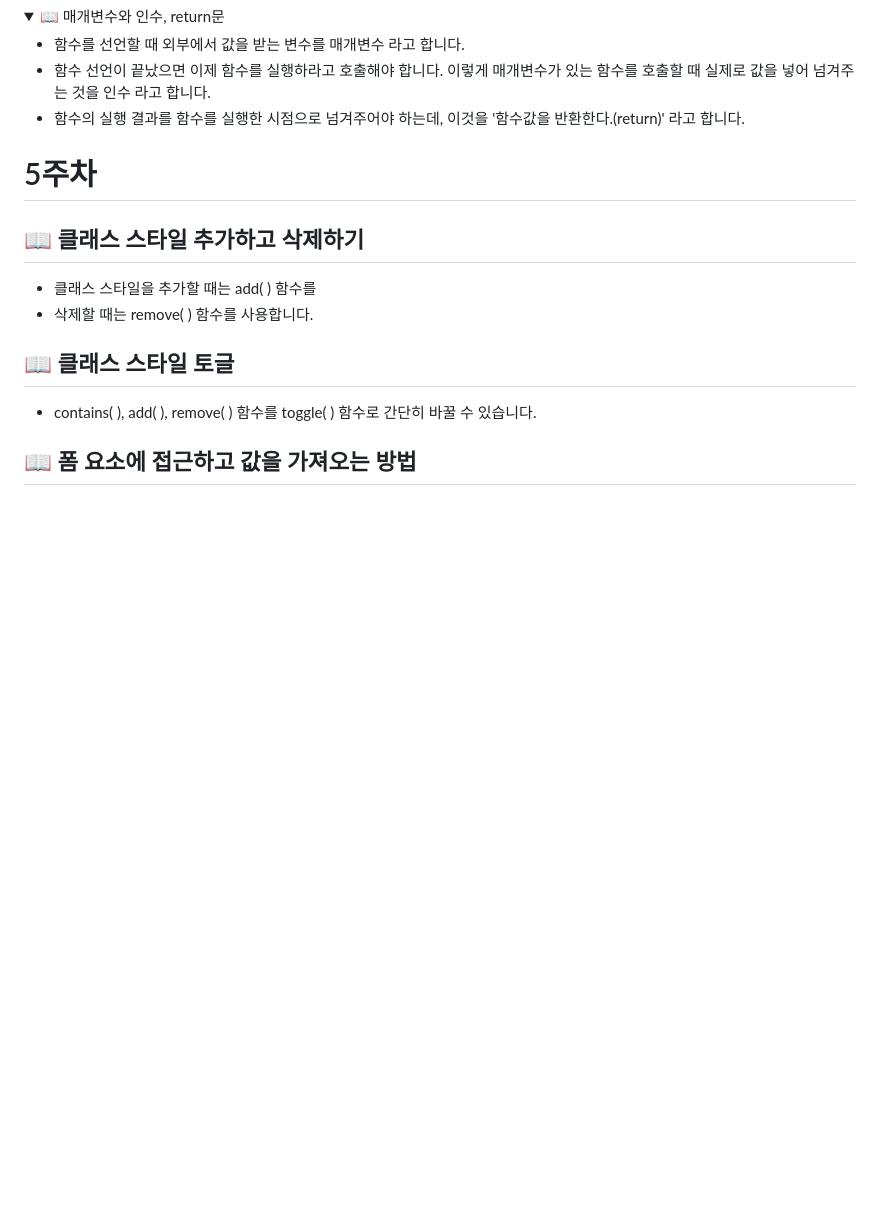
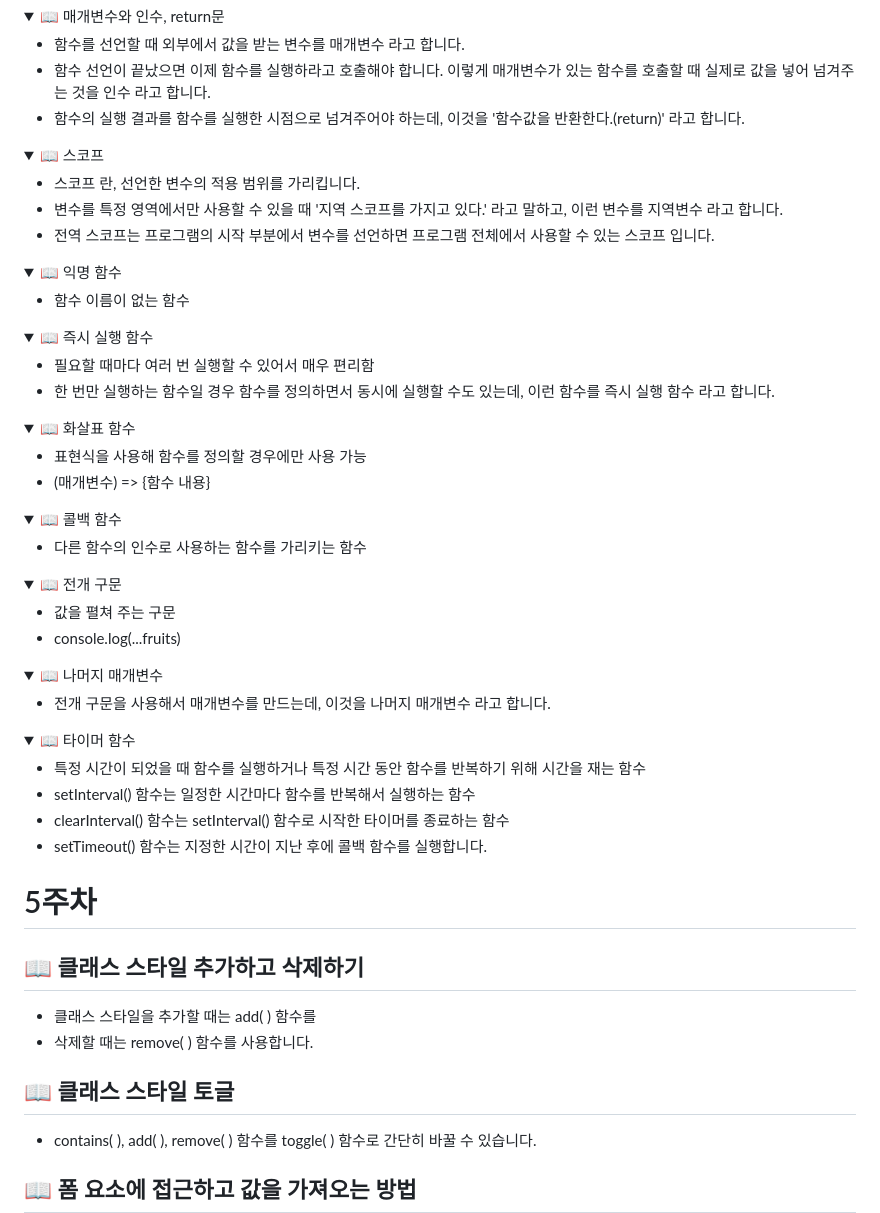
Before and after one commit to Brem0827/23-JavaScript, a Markdown page: README.md, the part around the change. Drawn GitHub-style; folded sections open; blank space fills up the shorter version.

Commit message:
Update Week 6
2023/04/10

```diff
--- a/README.md
+++ b/README.md
@@ -114,6 +114,62 @@
 * 함수를 선언할 때 외부에서 값을 받는 변수를 매개변수 라고 합니다.
 * 함수 선언이 끝났으면 이제 함수를 실행하라고 호출해야 합니다. 이렇게 매개변수가 있는 함수를 호출할 때 실제로 값을 넣어 넘겨주는 것을 인수 라고 합니다.
 * 함수의 실행 결과를 함수를 실행한 시점으로 넘겨주어야 하는데, 이것을 '함수값을 반환한다.(return)' 라고 합니다.
+
+</details>
+
+<details><summary>📖 스코프 </summary>
+
+* 스코프 란, 선언한 변수의 적용 범위를 가리킵니다.
+* 변수를 특정 영역에서만 사용할 수 있을 때 '지역 스코프를 가지고 있다.' 라고 말하고, 이런 변수를 지역변수 라고 합니다.
+* 전역 스코프는 프로그램의 시작 부분에서 변수를 선언하면 프로그램 전체에서 사용할 수 있는 스코프 입니다.
+
+</details>
+
+<details><summary>📖 익명 함수 </summary>
+
+* 함수 이름이 없는 함수
+
+</details>
+
+<details><summary>📖 즉시 실행 함수 </summary>
+
+* 필요할 때마다 여러 번 실행할 수 있어서 매우 편리함
+* 한 번만 실행하는 함수일 경우 함수를 정의하면서 동시에 실행할 수도 있는데, 이런 함수를 즉시 실행 함수 라고 합니다.
+
+</details>
+
+<details><summary>📖 화살표 함수 </summary>
+
+* 표현식을 사용해 함수를 정의할 경우에만 사용 가능
+* (매개변수) => {함수 내용}
+
+</details>
+
+<details><summary>📖 콜백 함수 </summary>
+
+* 다른 함수의 인수로 사용하는 함수를 가리키는 함수
+
+</details>
+
+<details><summary>📖 전개 구문 </summary>
+
+* 값을 펼쳐 주는 구문
+* console.log(...fruits)
+
+</details>
+
+<details><summary>📖 나머지 매개변수 </summary>
+
+* 전개 구문을 사용해서 매개변수를 만드는데, 이것을 나머지 매개변수 라고 합니다.
+
+</details>
+
+<details><summary>📖 타이머 함수 </summary>
+
+* 특정 시간이 되었을 때 함수를 실행하거나 특정 시간 동안 함수를 반복하기 위해 시간을 재는 함수
+* setInterval() 함수는 일정한 시간마다 함수를 반복해서 실행하는 함수
+* clearInterval() 함수는 setInterval() 함수로 시작한 타이머를 종료하는 함수
+* setTimeout() 함수는 지정한 시간이 지난 후에 콜백 함수를 실행합니다.
 
 </details>
 
```
